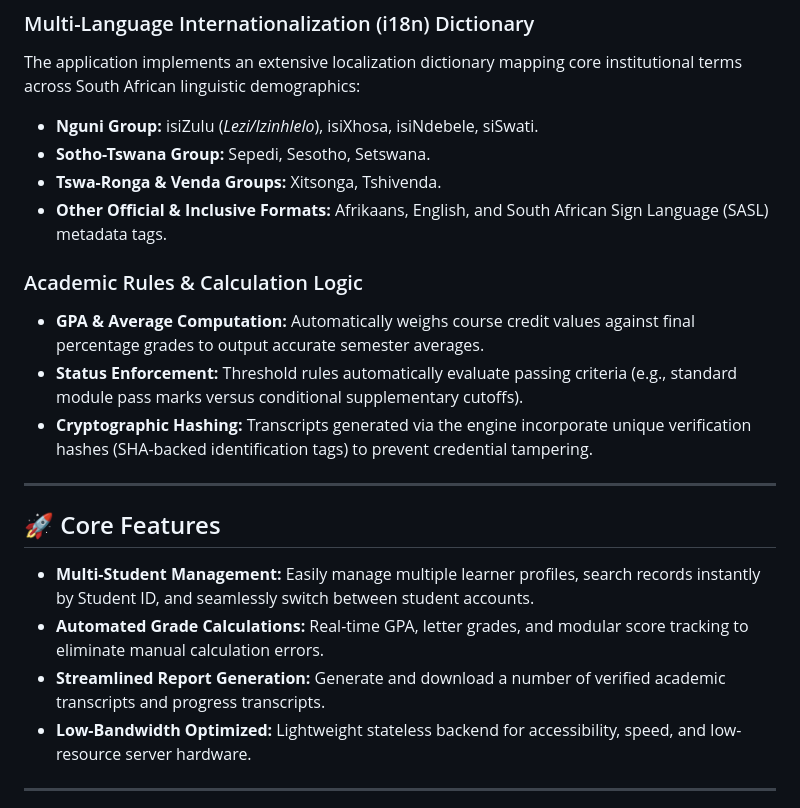
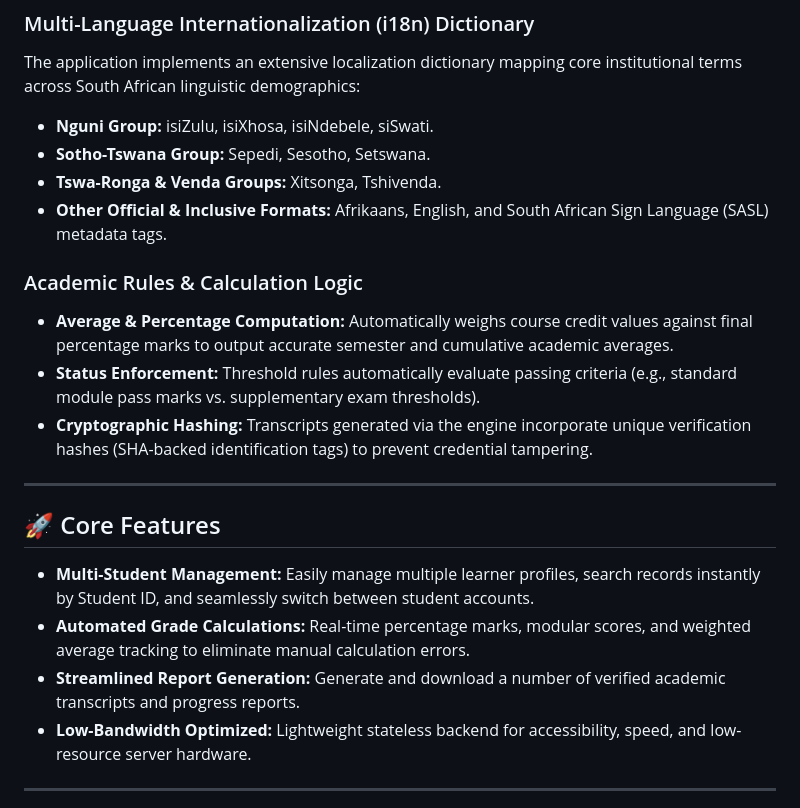
Before and after one commit to Tshepo-Letsoalo/edutrack-analytics-hub, a Markdown page: README.md, the part around the change. Drawn GitHub-style.

Commit message:
Refine language in README for accuracy
Updated terminology for clarity and consistency in the README.

```diff
--- a/README.md
+++ b/README.md
@@ -37,14 +37,14 @@ A centralized, secure, multi-student web application designed to maintain record
 
 ### Multi-Language Internationalization (i18n) Dictionary
 The application implements an extensive localization dictionary mapping core institutional terms across South African linguistic demographics:
-* **Nguni Group:** isiZulu (*Lezi/Izinhlelo*), isiXhosa, isiNdebele, siSwati.
+* **Nguni Group:** isiZulu, isiXhosa, isiNdebele, siSwati.
 * **Sotho-Tswana Group:** Sepedi, Sesotho, Setswana.
 * **Tswa-Ronga & Venda Groups:** Xitsonga, Tshivenda.
 * **Other Official & Inclusive Formats:** Afrikaans, English, and South African Sign Language (SASL) metadata tags.
 
 ### Academic Rules & Calculation Logic
-* **GPA & Average Computation:** Automatically weighs course credit values against final percentage grades to output accurate semester averages.
-* **Status Enforcement:** Threshold rules automatically evaluate passing criteria (e.g., standard module pass marks versus conditional supplementary cutoffs).
+* **Average & Percentage Computation:** Automatically weighs course credit values against final percentage marks to output accurate semester and cumulative academic averages.
+* **Status Enforcement:** Threshold rules automatically evaluate passing criteria (e.g., standard module pass marks vs. supplementary exam thresholds).
 * **Cryptographic Hashing:** Transcripts generated via the engine incorporate unique verification hashes (SHA-backed identification tags) to prevent credential tampering.
 
 ---
@@ -52,8 +52,8 @@ The application implements an extensive localization dictionary mapping core ins
 ## 🚀 Core Features
 
 * **Multi-Student Management:** Easily manage multiple learner profiles, search records instantly by Student ID, and seamlessly switch between student accounts.
-* **Automated Grade Calculations:** Real-time GPA, letter grades, and modular score tracking to eliminate manual calculation errors.
-* **Streamlined Report Generation:** Generate and download a number of verified academic transcripts and progress transcripts.
+* **Automated Grade Calculations:** Real-time percentage marks, modular scores, and weighted average tracking to eliminate manual calculation errors.
+* **Streamlined Report Generation:** Generate and download a number of verified academic transcripts and progress reports.
 * **Low-Bandwidth Optimized:** Lightweight stateless backend for accessibility, speed, and low-resource server hardware.
 
 ---
```
